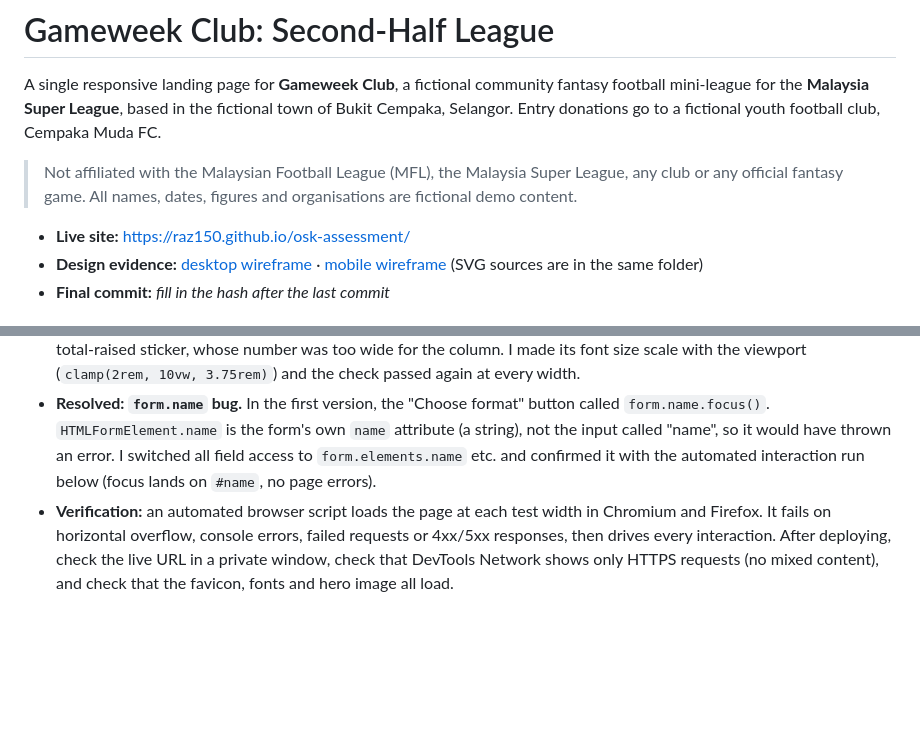
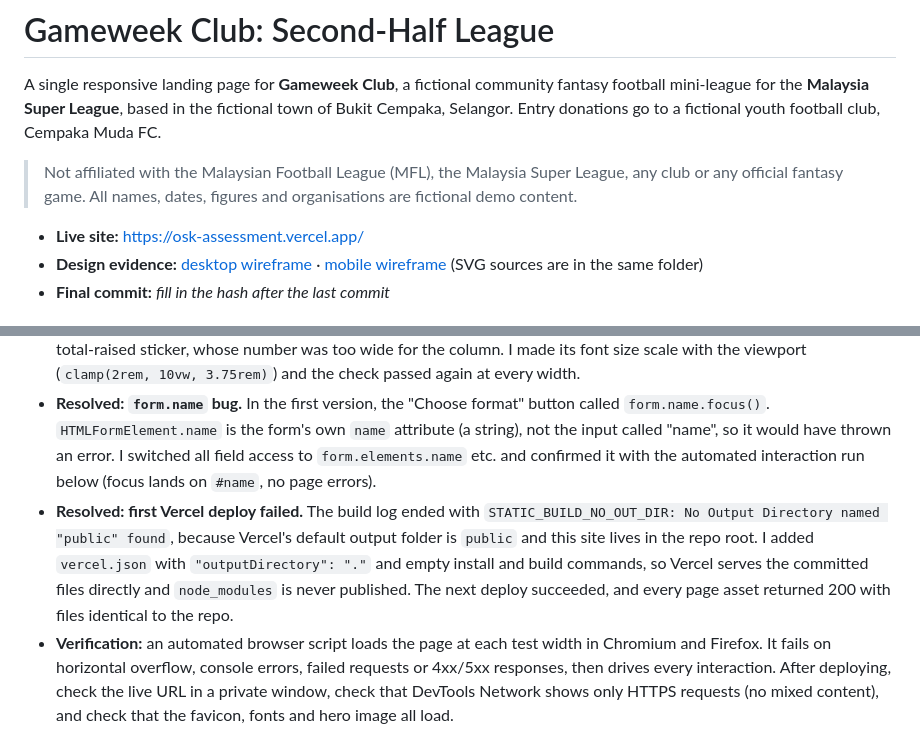
Before and after one commit to Raz150/osk-assessment, a Markdown page: README.md, 2 parts joined by grey strips. GitHub-like rendering; blank space fills up the shorter version.

```diff
--- a/README.md
+++ b/README.md
@@ -4,7 +4,7 @@ A single responsive landing page for **Gameweek Club**, a fictional community fa
 
 > Not affiliated with the Malaysian Football League (MFL), the Malaysia Super League, any club or any official fantasy game. All names, dates, figures and organisations are fictional demo content.
 
-- **Live site:** https://raz150.github.io/osk-assessment/
+- **Live site:** https://osk-assessment.vercel.app/
 - **Design evidence:** [desktop wireframe](docs/wireframes/desktop.png) · [mobile wireframe](docs/wireframes/mobile.png) (SVG sources are in the same folder)
 - **Final commit:** _fill in the hash after the last commit_
 
@@ -114,6 +115,7 @@ All asset paths are relative (`css/styles.css`, not `/css/styles.css`), so the s
 - **Resolved: form status lost its styling after the Tailwind move.** `showStatus()` set `status.className = ...`, which replaced every Tailwind class on the element. I changed it to set `data-state="error|success"`, styled with `data-[state=…]:` variants, and checked both states visually and with the automated run.
 - **Resolved: horizontal scroll at 320px.** After the total raised changed to RM68,505, the automated overflow check failed at 320px (10px in Chromium, 11px in Firefox). A script listing every element wider than the viewport traced it to the total-raised sticker, whose number was too wide for the column. I made its font size scale with the viewport (`clamp(2rem, 10vw, 3.75rem)`) and the check passed again at every width.
 - **Resolved: `form.name` bug.** In the first version, the "Choose format" button called `form.name.focus()`. `HTMLFormElement.name` is the form's own `name` attribute (a string), not the input called "name", so it would have thrown an error. I switched all field access to `form.elements.name` etc. and confirmed it with the automated interaction run below (focus lands on `#name`, no page errors).
+- **Resolved: first Vercel deploy failed.** The build log ended with `STATIC_BUILD_NO_OUT_DIR: No Output Directory named "public" found`, because Vercel's default output folder is `public` and this site lives in the repo root. I added `vercel.json` with `"outputDirectory": "."` and empty install and build commands, so Vercel serves the committed files directly and `node_modules` is never published. The next deploy succeeded, and every page asset returned 200 with files identical to the repo.
 - **Verification:** an automated browser script loads the page at each test width in Chromium and Firefox. It fails on horizontal overflow, console errors, failed requests or 4xx/5xx responses, then drives every interaction. After deploying, check the live URL in a private window, check that DevTools Network shows only HTTPS requests (no mixed content), and check that the favicon, fonts and hero image all load.
 
 ## Testing
```
Also changed, not shown: other parts of README.md (+10 -9 lines).
